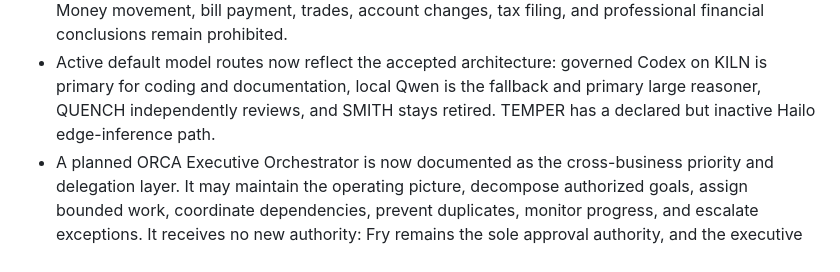
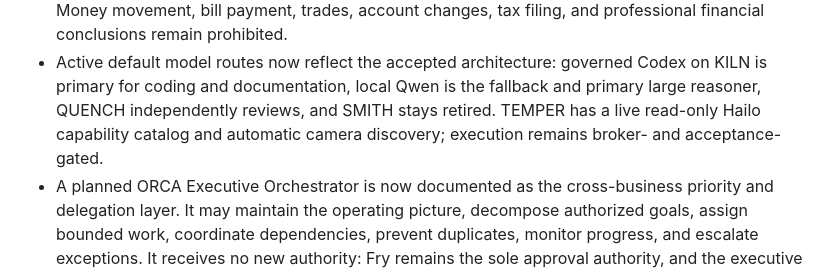
Before and after one commit to Fryrocket/orca-review, a Markdown page: docs/STATE_v12_upload.md, the part around one of its changes. Drawn GitHub-style.

```diff
--- a/docs/STATE_v12_upload.md
+++ b/docs/STATE_v12_upload.md
@@ -108,7 +116,8 @@ Supersedes v11 (2026-09-24T1447Z). Read this FIRST every session.
 - Active default model routes now reflect the accepted architecture: governed
   Codex on KILN is primary for coding and documentation, local Qwen is the
   fallback and primary large reasoner, QUENCH independently reviews, and SMITH
-  stays retired. TEMPER has a declared but inactive Hailo edge-inference path.
+  stays retired. TEMPER has a live read-only Hailo capability catalog and
+  automatic camera discovery; execution remains broker- and acceptance-gated.
 - A planned ORCA Executive Orchestrator is now documented as the cross-business
   priority and delegation layer. It may maintain the operating picture,
   decompose authorized goals, assign bounded work, coordinate dependencies,
```
Also changed, not shown: other parts of docs/STATE_v12_upload.md (+24 -11 lines).
